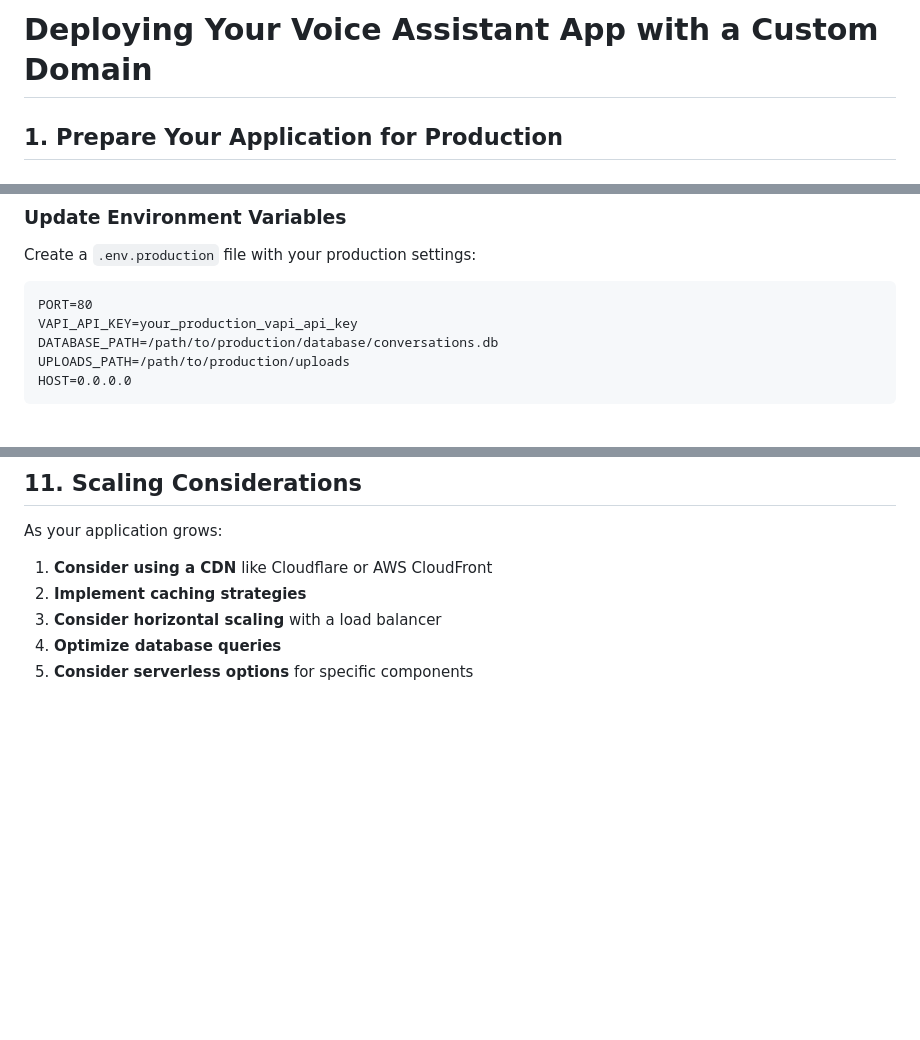
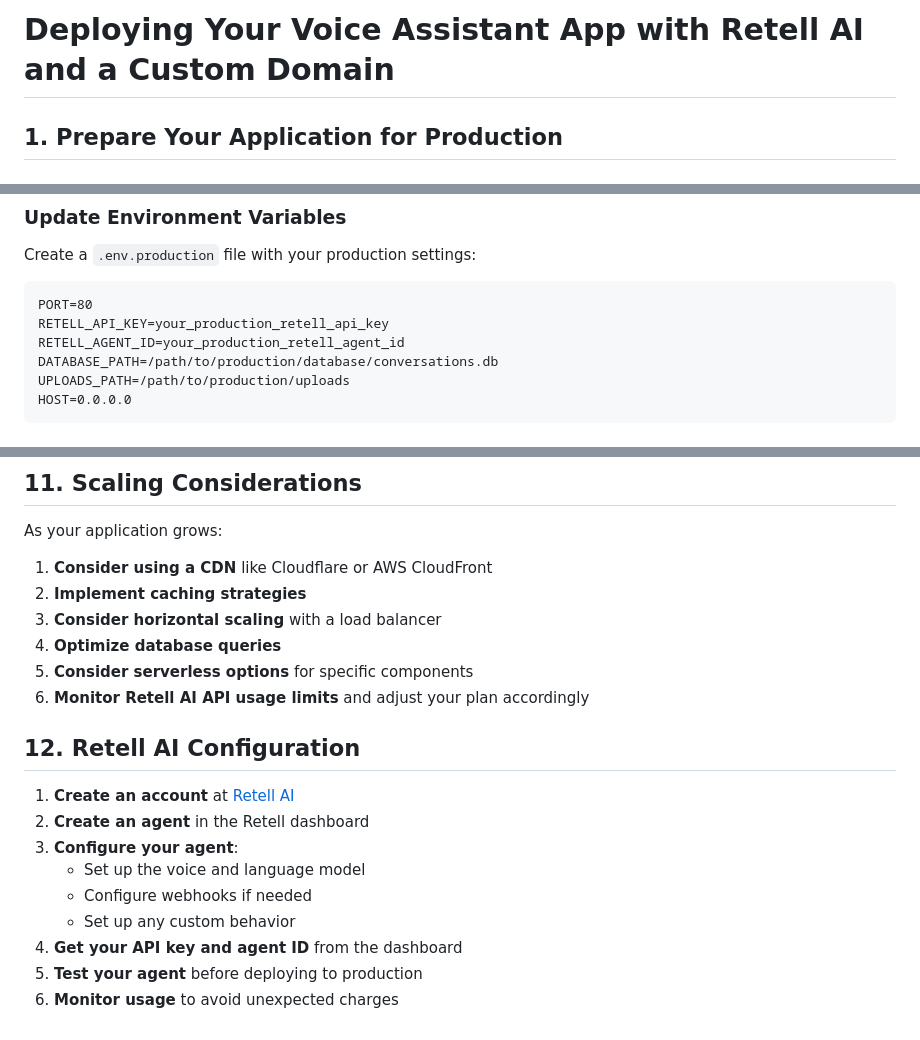
Before and after one commit to nunopoco/voice-agent, a Markdown page: deploy.md, 3 parts joined by grey strips. Rendered like a GitHub page; blank space fills up the shorter version.

Commit message:
Update deployment guide for Retell AI integration

````diff
--- a/deploy.md
+++ b/deploy.md
@@ -1,4 +1,4 @@
-# Deploying Your Voice Assistant App with a Custom Domain
+# Deploying Your Voice Assistant App with Retell AI and a Custom Domain
 
 ## 1. Prepare Your Application for Production
 
@@ -13,7 +13,8 @@ This will create optimized production files in the `dist` directory.
 Create a `.env.production` file with your production settings:
 ```
 PORT=80
-VAPI_API_KEY=your_production_vapi_api_key
+RETELL_API_KEY=your_production_retell_api_key
+RETELL_AGENT_ID=your_production_retell_agent_id
 DATABASE_PATH=/path/to/production/database/conversations.db
 UPLOADS_PATH=/path/to/production/uploads
 HOST=0.0.0.0
@@ -260,3 +261,16 @@ As your application grows:
 3. **Consider horizontal scaling** with a load balancer
 4. **Optimize database queries**
 5. **Consider serverless options** for specific components
+6. **Monitor Retell AI API usage limits** and adjust your plan accordingly
+
+## 12. Retell AI Configuration
+
+1. **Create an account** at [Retell AI](https://www.retellai.com/)
+2. **Create an agent** in the Retell dashboard
+3. **Configure your agent**:
+   - Set up the voice and language model
+   - Configure webhooks if needed
+   - Set up any custom behavior
+4. **Get your API key and agent ID** from the dashboard
+5. **Test your agent** before deploying to production
+6. **Monitor usage** to avoid unexpected charges
````
Also changed, not shown: other parts of deploy.md (+1 -1 lines).
